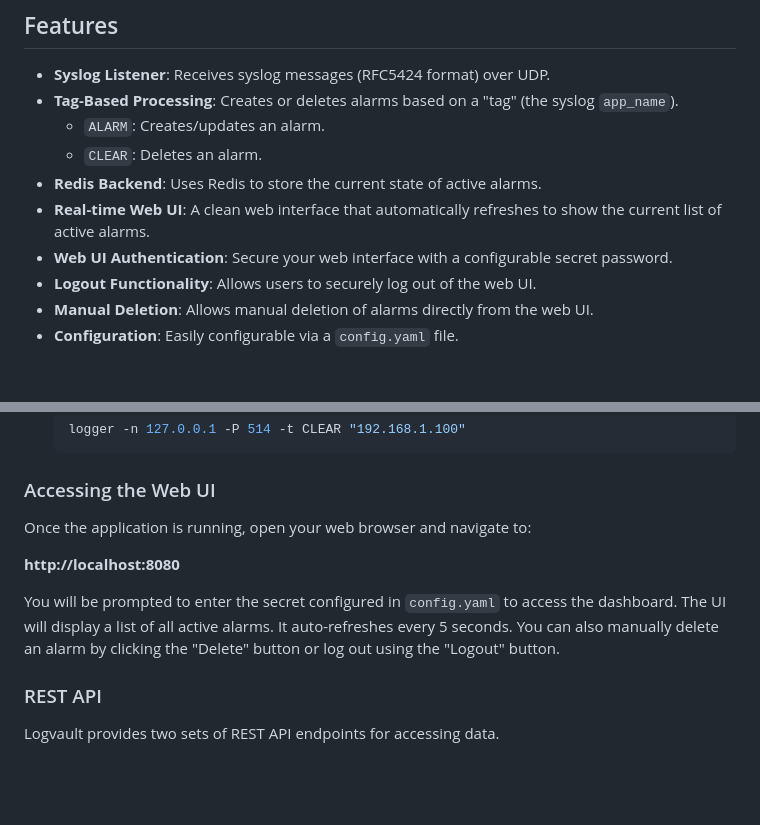
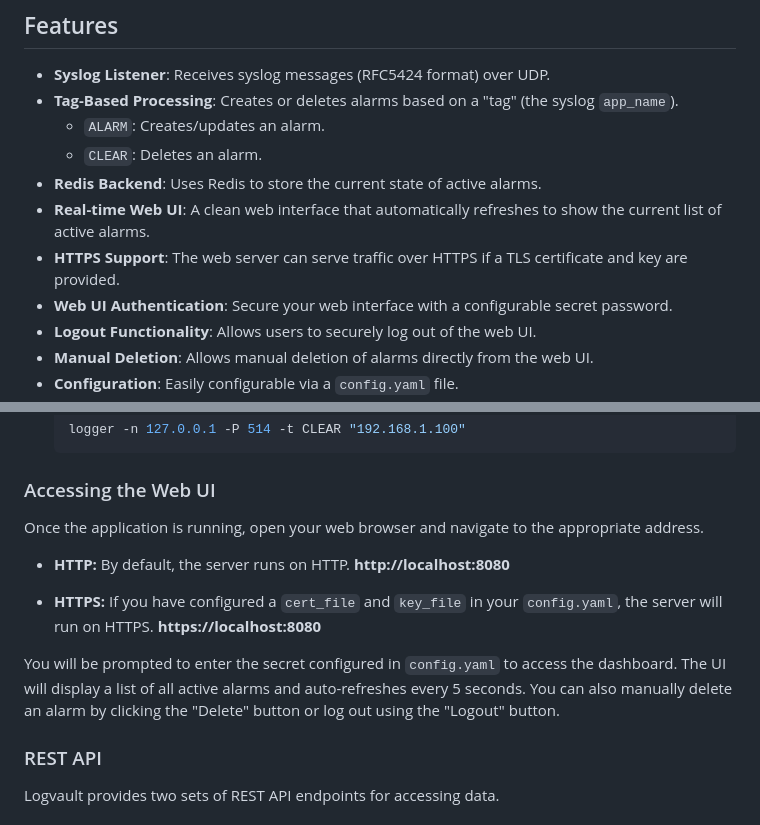
Before and after one commit to sfreet/logvault, a Markdown page: README.md, 2 parts joined by grey strips. GitHub-like rendering; blank space fills up the shorter version.

Commit message:
docs: Document HTTPS support in README
The README.md has been updated to:
- Add HTTPS support to the Features list.
- Clarify that the web server can run on HTTPS if configured.
- Provide both HTTP and HTTPS URLs in the 'Accessing the Web UI' section.

```diff
--- a/README.md
+++ b/README.md
@@ -12,6 +12,7 @@ It's designed to be a lightweight solution for scenarios where you need to track
   - `CLEAR`: Deletes an alarm.
 - **Redis Backend**: Uses Redis to store the current state of active alarms.
 - **Real-time Web UI**: A clean web interface that automatically refreshes to show the current list of active alarms.
+- **HTTPS Support**: The web server can serve traffic over HTTPS if a TLS certificate and key are provided.
 - **Web UI Authentication**: Secure your web interface with a configurable secret password.
 - **Logout Functionality**: Allows users to securely log out of the web UI.
 - **Manual Deletion**: Allows manual deletion of alarms directly from the web UI.
@@ -115,11 +116,15 @@ You can use the standard `logger` utility to send syslog messages to Logvault.
 
 ### Accessing the Web UI
 
-Once the application is running, open your web browser and navigate to:
+Once the application is running, open your web browser and navigate to the appropriate address.
 
-**http://localhost:8080**
+-   **HTTP:** By default, the server runs on HTTP.
+    **http://localhost:8080**
 
-You will be prompted to enter the secret configured in `config.yaml` to access the dashboard. The UI will display a list of all active alarms. It auto-refreshes every 5 seconds. You can also manually delete an alarm by clicking the "Delete" button or log out using the "Logout" button.
+-   **HTTPS:** If you have configured a `cert_file` and `key_file` in your `config.yaml`, the server will run on HTTPS.
+    **https://localhost:8080**
+
+You will be prompted to enter the secret configured in `config.yaml` to access the dashboard. The UI will display a list of all active alarms and auto-refreshes every 5 seconds. You can also manually delete an alarm by clicking the "Delete" button or log out using the "Logout" button.
 
 ### REST API
 
```
